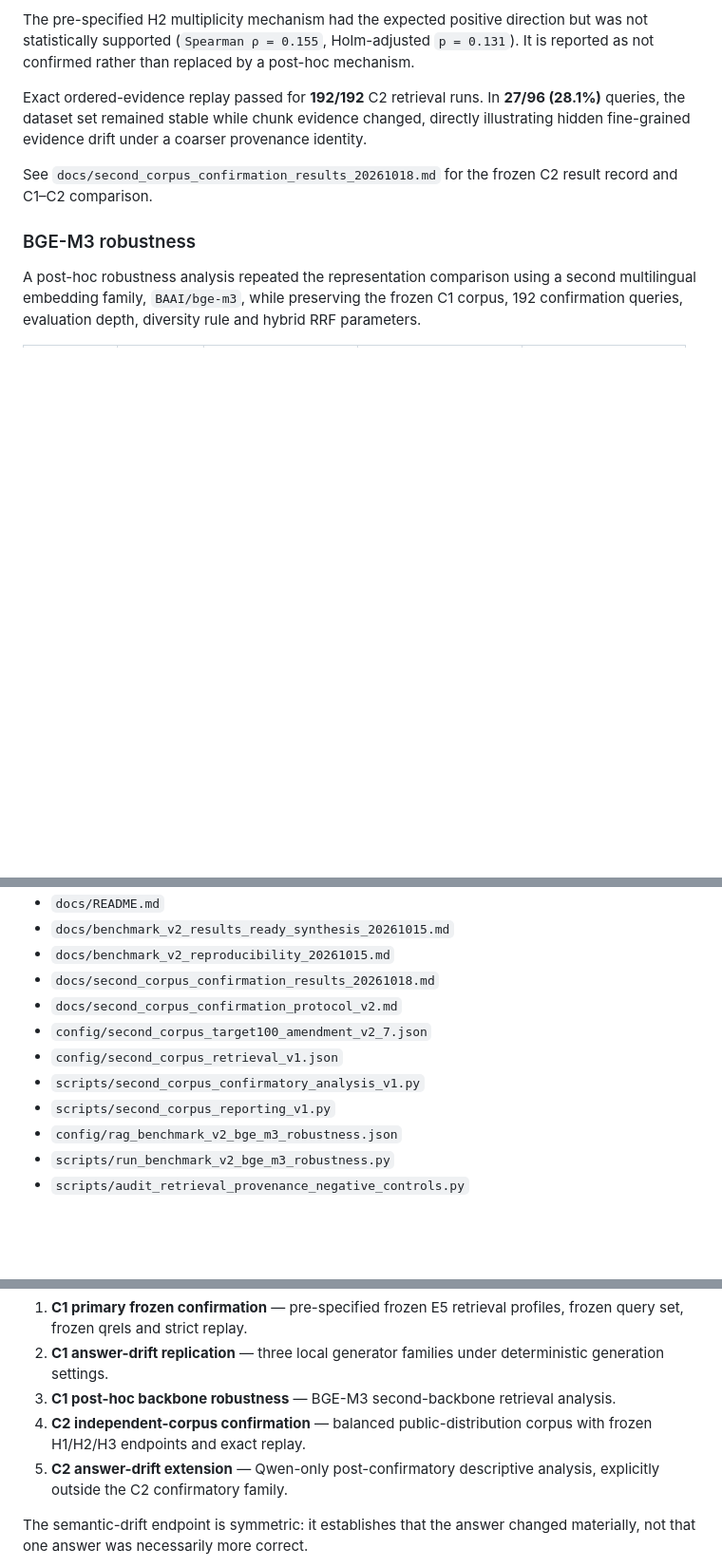
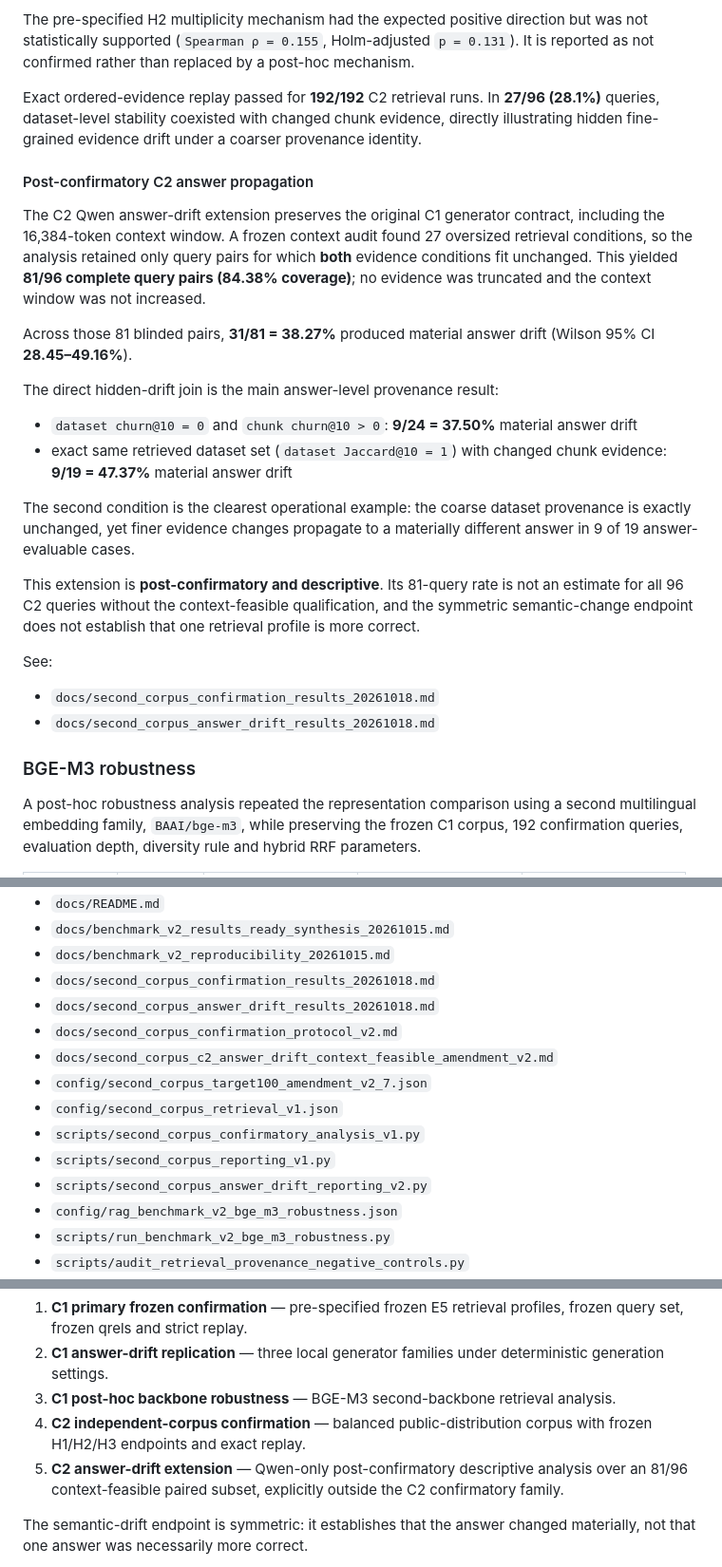
Before and after one commit to dvlahek/pipi-datacatalog, a Markdown page: README.md, 3 parts joined by grey strips. Shown at 95% size. GitHub-like rendering; blank space fills up the shorter version.

Commit message:
Surface final C2 answer-drift evidence

```diff
--- a/README.md
+++ b/README.md
@@ -179,9 +179,27 @@ For the confirmatory H1 comparison, the mean chunk-minus-dataset churn gap was *
 
 The pre-specified H2 multiplicity mechanism had the expected positive direction but was not statistically supported (`Spearman ρ = 0.155`, Holm-adjusted `p = 0.131`). It is reported as not confirmed rather than replaced by a post-hoc mechanism.
 
-Exact ordered-evidence replay passed for **192/192** C2 retrieval runs. In **27/96 (28.1%)** queries, the dataset set remained stable while chunk evidence changed, directly illustrating hidden fine-grained evidence drift under a coarser provenance identity.
+Exact ordered-evidence replay passed for **192/192** C2 retrieval runs. In **27/96 (28.1%)** queries, dataset-level stability coexisted with changed chunk evidence, directly illustrating hidden fine-grained evidence drift under a coarser provenance identity.
 
-See `docs/second_corpus_confirmation_results_20261018.md` for the frozen C2 result record and C1–C2 comparison.
+#### Post-confirmatory C2 answer propagation
+
+The C2 Qwen answer-drift extension preserves the original C1 generator contract, including the 16,384-token context window. A frozen context audit found 27 oversized retrieval conditions, so the analysis retained only query pairs for which **both** evidence conditions fit unchanged. This yielded **81/96 complete query pairs (84.38% coverage)**; no evidence was truncated and the context window was not increased.
+
+Across those 81 blinded pairs, **31/81 = 38.27%** produced material answer drift (Wilson 95% CI **28.45–49.16%**).
+
+The direct hidden-drift join is the main answer-level provenance result:
+
+- `dataset churn@10 = 0` and `chunk churn@10 > 0`: **9/24 = 37.50%** material answer drift
+- exact same retrieved dataset set (`dataset Jaccard@10 = 1`) with changed chunk evidence: **9/19 = 47.37%** material answer drift
+
+The second condition is the clearest operational example: the coarse dataset provenance is exactly unchanged, yet finer evidence changes propagate to a materially different answer in 9 of 19 answer-evaluable cases.
+
+This extension is **post-confirmatory and descriptive**. Its 81-query rate is not an estimate for all 96 C2 queries without the context-feasible qualification, and the symmetric semantic-change endpoint does not establish that one retrieval profile is more correct.
+
+See:
+
+- `docs/second_corpus_confirmation_results_20261018.md`
+- `docs/second_corpus_answer_drift_results_20261018.md`
 
 ### BGE-M3 robustness
 
@@ -202,11 +220,14 @@ See:
 - `docs/benchmark_v2_results_ready_synthesis_20261015.md`
 - `docs/benchmark_v2_reproducibility_20261015.md`
 - `docs/second_corpus_confirmation_results_20261018.md`
+- `docs/second_corpus_answer_drift_results_20261018.md`
 - `docs/second_corpus_confirmation_protocol_v2.md`
+- `docs/second_corpus_c2_answer_drift_context_feasible_amendment_v2.md`
 - `config/second_corpus_target100_amendment_v2_7.json`
 - `config/second_corpus_retrieval_v1.json`
 - `scripts/second_corpus_confirmatory_analysis_v1.py`
 - `scripts/second_corpus_reporting_v1.py`
+- `scripts/second_corpus_answer_drift_reporting_v2.py`
 - `config/rag_benchmark_v2_bge_m3_robustness.json`
 - `scripts/run_benchmark_v2_bge_m3_robustness.py`
 - `scripts/audit_retrieval_provenance_negative_controls.py`
@@ -220,7 +241,7 @@ The repository separates distinct evidence layers rather than merging them into
 2. **C1 answer-drift replication** — three local generator families under deterministic generation settings.
 3. **C1 post-hoc backbone robustness** — BGE-M3 second-backbone retrieval analysis.
 4. **C2 independent-corpus confirmation** — balanced public-distribution corpus with frozen H1/H2/H3 endpoints and exact replay.
-5. **C2 answer-drift extension** — Qwen-only post-confirmatory descriptive analysis, explicitly outside the C2 confirmatory family.
+5. **C2 answer-drift extension** — Qwen-only post-confirmatory descriptive analysis over an 81/96 context-feasible paired subset, explicitly outside the C2 confirmatory family.
 
 The semantic-drift endpoint is symmetric: it establishes that the answer changed materially, not that one answer was necessarily more correct.
 
```
